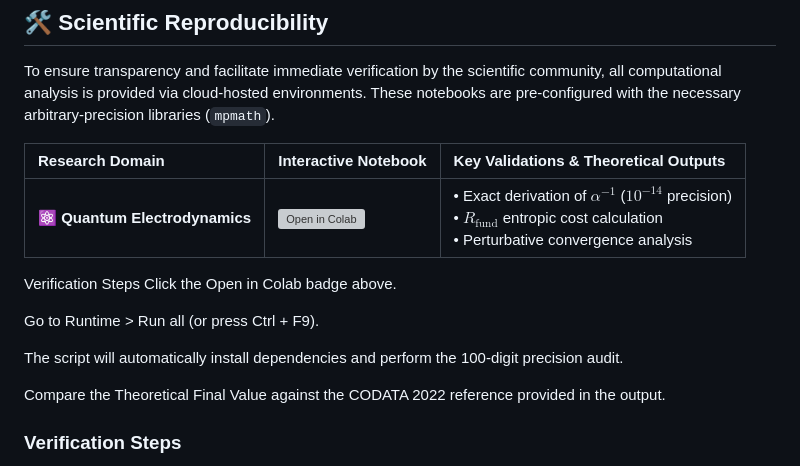
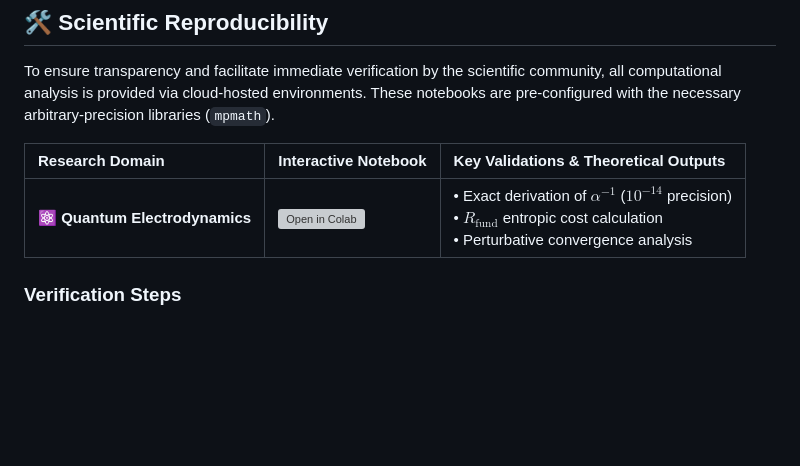
Before and after one commit to NachoPeinador/Arithmetic-Vacuum-Alpha, a Markdown page: README.md, the part around the change. Rendered like a GitHub page; blank space fills up the shorter version; grey boxes are pictures that could not be loaded.

```diff
--- a/README.md
+++ b/README.md
@@ -41,17 +41,6 @@ To ensure transparency and facilitate immediate verification by the scientific c
 | Research Domain | Interactive Notebook | Key Validations & Theoretical Outputs |
 | :--- | :--- | :--- |
 | **⚛️ Quantum Electrodynamics** | [![Open in Colab](https://colab.research.google.com/assets/colab-badge.svg)](https://colab.research.google.com/github/NachoPeinador/Arithmetic-Vacuum-Alpha/blob/main/Notebooks/Alpha_Validation.ipynb) | • Exact derivation of $\alpha^{-1}$ ($10^{-14}$ precision)<br>• $R_{\text{fund}}$ entropic cost calculation<br>• Perturbative convergence analysis |
-
-Verification Steps
-Click the Open in Colab badge above.
-
-Go to Runtime > Run all (or press Ctrl + F9).
-
-The script will automatically install dependencies and perform the 100-digit precision audit.
-
-Compare the Theoretical Final Value against the CODATA 2022 reference provided in the output.
-
-
 
 ### Verification Steps
 
```
